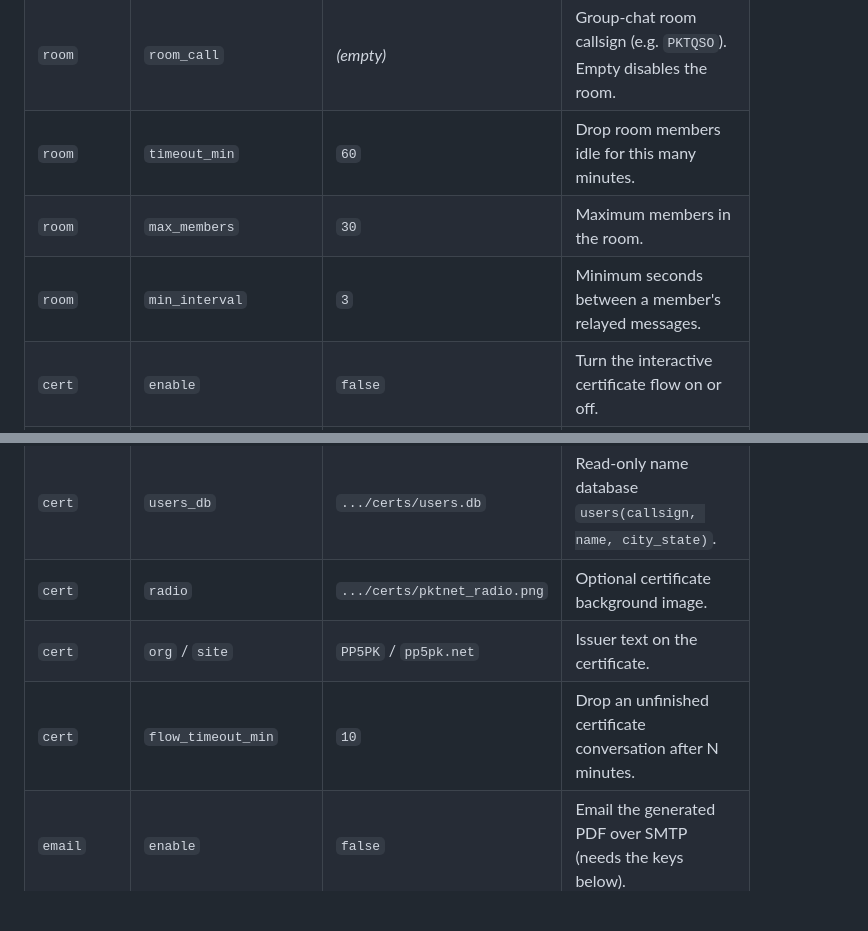
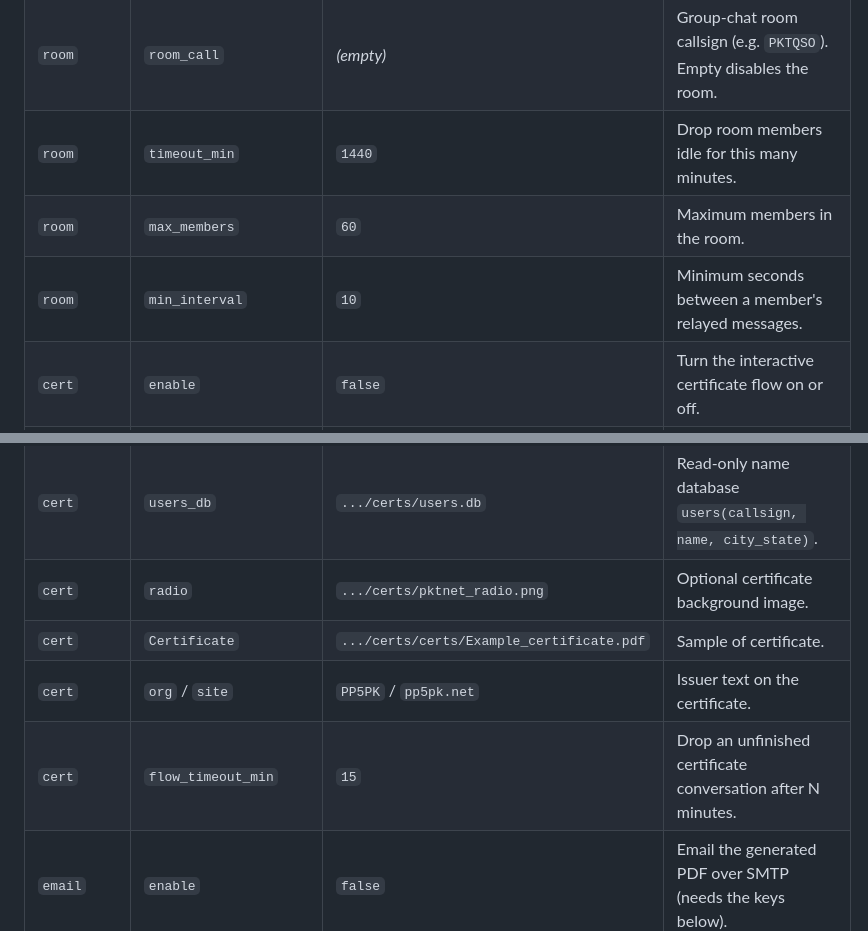
Before and after one commit to PP5PK/APRS_NET, a Markdown page: README.md, 2 parts joined by grey strips. Drawn GitHub-style; blank space fills up the shorter version.

Commit message:
Update room and cert settings in README

```diff
--- a/README.md
+++ b/README.md
@@ -286,15 +286,16 @@ contains your passcode.
 | `net` | `admin_calls` | *(empty)* | Callsigns allowed to send admin remote-control commands (matched by base call, SSID ignored). Empty disables admin commands. |
 | `net` | `paused_text` | `PKTNET under maintenance...` | Reply sent to check-ins while the net is paused. |
 | `room` | `room_call` | *(empty)* | Group-chat room callsign (e.g. `PKTQSO`). Empty disables the room. |
-| `room` | `timeout_min` | `60` | Drop room members idle for this many minutes. |
-| `room` | `max_members` | `30` | Maximum members in the room. |
-| `room` | `min_interval` | `3` | Minimum seconds between a member's relayed messages. |
+| `room` | `timeout_min` | `1440` | Drop room members idle for this many minutes. |
+| `room` | `max_members` | `60` | Maximum members in the room. |
+| `room` | `min_interval` | `10` | Minimum seconds between a member's relayed messages. |
 | `cert` | `enable` | `false` | Turn the interactive certificate flow on or off. |
 | `cert` | `dir` | `/var/lib/pktnet/certs` | Folder for generated PDFs, `users.db` and the CSV. |
 | `cert` | `users_db` | `.../certs/users.db` | Read-only name database `users(callsign, name, city_state)`. |
 | `cert` | `radio` | `.../certs/pktnet_radio.png` | Optional certificate background image. |
+| `cert` | `Certificate` | `.../certs/certs/Example_certificate.pdf` | Sample of certificate. |
 | `cert` | `org` / `site` | `PP5PK` / `pp5pk.net` | Issuer text on the certificate. |
-| `cert` | `flow_timeout_min` | `10` | Drop an unfinished certificate conversation after N minutes. |
+| `cert` | `flow_timeout_min` | `15` | Drop an unfinished certificate conversation after N minutes. |
 | `email` | `enable` | `false` | Email the generated PDF over SMTP (needs the keys below). |
 | `email` | `host` / `port` | `smtp-relay.brevo.com` / `587` | SMTP server and STARTTLS port. |
 | `email` | `user` / `password` | — | SMTP login and the provider's SMTP key (keep out of git). |
```
